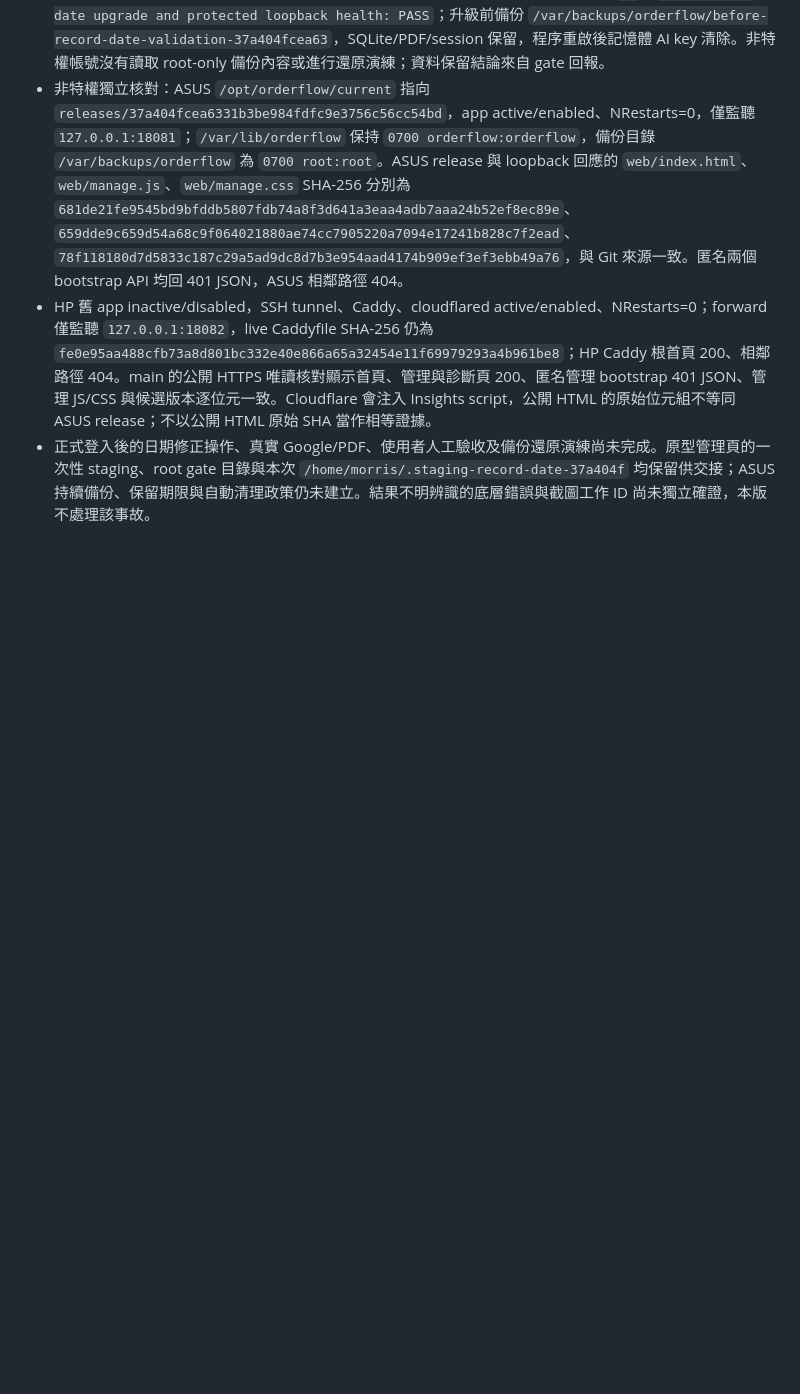
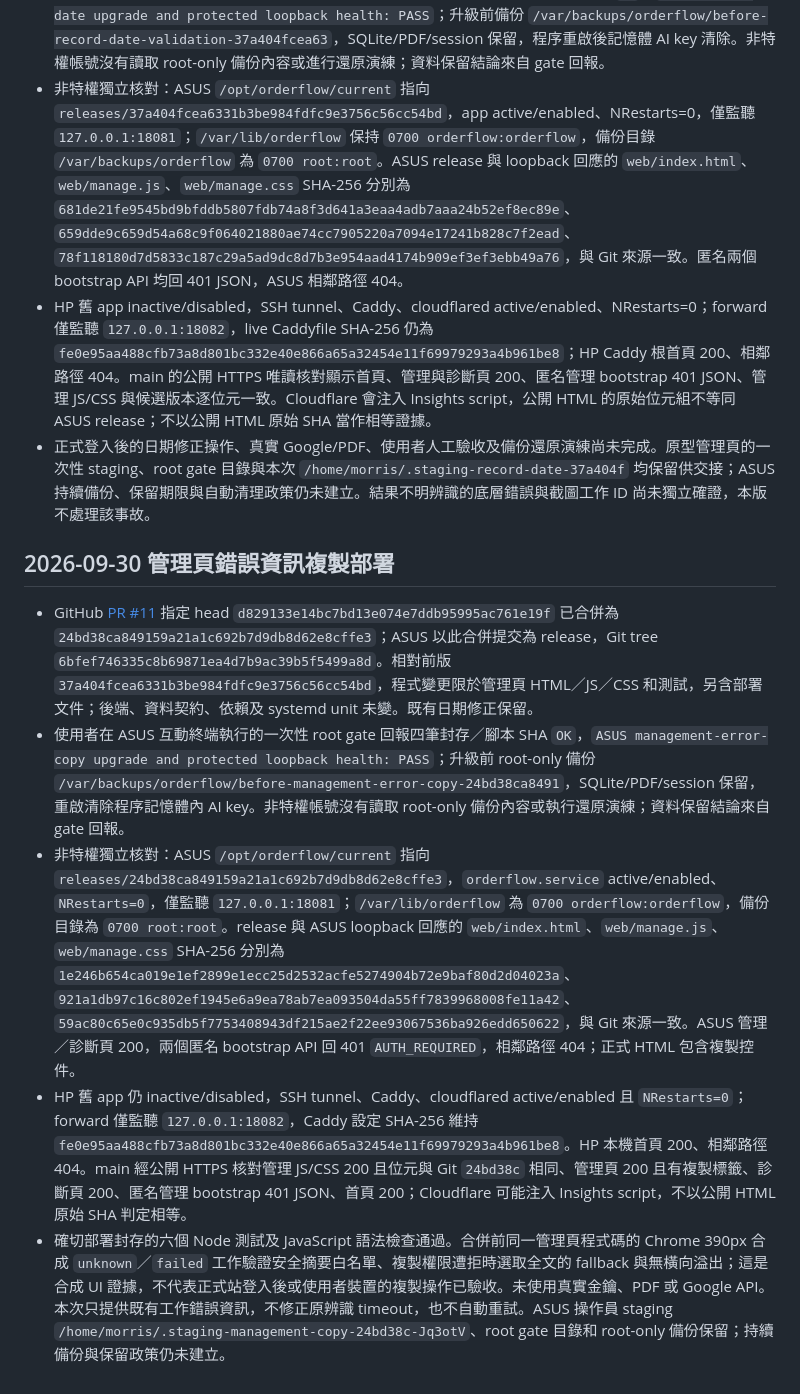
Before and after one commit to momonong/orderflow, a Markdown page: docs/asus-deployment-2026-09-28.md, the part around the change. Rendered like a GitHub page; blank space fills up the shorter version.

```diff
--- a/docs/asus-deployment-2026-09-28.md
+++ b/docs/asus-deployment-2026-09-28.md
@@ -34,3 +34,11 @@
 - 非特權獨立核對：ASUS `/opt/orderflow/current` 指向 `releases/37a404fcea6331b3be984fdfc9e3756c56cc54bd`，app active/enabled、NRestarts=0，僅監聽 `127.0.0.1:18081`；`/var/lib/orderflow` 保持 `0700 orderflow:orderflow`，備份目錄 `/var/backups/orderflow` 為 `0700 root:root`。ASUS release 與 loopback 回應的 `web/index.html`、`web/manage.js`、`web/manage.css` SHA-256 分別為 `681de21fe9545bd9bfddb5807fdb74a8f3d641a3eaa4adb7aaa24b52ef8ec89e`、`659dde9c659d54a68c9f064021880ae74cc7905220a7094e17241b828c7f2ead`、`78f118180d7d5833c187c29a5ad9dc8d7b3e954aad4174b909ef3ef3ebb49a76`，與 Git 來源一致。匿名兩個 bootstrap API 均回 401 JSON，ASUS 相鄰路徑 404。
 - HP 舊 app inactive/disabled，SSH tunnel、Caddy、cloudflared active/enabled、NRestarts=0；forward 僅監聽 `127.0.0.1:18082`，live Caddyfile SHA-256 仍為 `fe0e95aa488cfb73a8d801bc332e40e866a65a32454e11f69979293a4b961be8`；HP Caddy 根首頁 200、相鄰路徑 404。main 的公開 HTTPS 唯讀核對顯示首頁、管理與診斷頁 200、匿名管理 bootstrap 401 JSON、管理 JS/CSS 與候選版本逐位元一致。Cloudflare 會注入 Insights script，公開 HTML 的原始位元組不等同 ASUS release；不以公開 HTML 原始 SHA 當作相等證據。
 - 正式登入後的日期修正操作、真實 Google/PDF、使用者人工驗收及備份還原演練尚未完成。原型管理頁的一次性 staging、root gate 目錄與本次 `/home/morris/.staging-record-date-37a404f` 均保留供交接；ASUS 持續備份、保留期限與自動清理政策仍未建立。結果不明辨識的底層錯誤與截圖工作 ID 尚未獨立確證，本版不處理該事故。
+
+## 2026-09-30 管理頁錯誤資訊複製部署
+
+- GitHub [PR #11](https://github.com/momonong/orderflow/pull/11) 指定 head `d829133e14bc7bd13e074e7ddb95995ac761e19f` 已合併為 `24bd38ca849159a21a1c692b7d9db8d62e8cffe3`；ASUS 以此合併提交為 release，Git tree `6bfef746335c8b69871ea4d7b9ac39b5f5499a8d`。相對前版 `37a404fcea6331b3be984fdfc9e3756c56cc54bd`，程式變更限於管理頁 HTML／JS／CSS 和測試，另含部署文件；後端、資料契約、依賴及 systemd unit 未變。既有日期修正保留。
+- 使用者在 ASUS 互動終端執行的一次性 root gate 回報四筆封存／腳本 SHA `OK`，`ASUS management-error-copy upgrade and protected loopback health: PASS`；升級前 root-only 備份 `/var/backups/orderflow/before-management-error-copy-24bd38ca8491`，SQLite/PDF/session 保留，重啟清除程序記憶體內 AI key。非特權帳號沒有讀取 root-only 備份內容或執行還原演練；資料保留結論來自 gate 回報。
+- 非特權獨立核對：ASUS `/opt/orderflow/current` 指向 `releases/24bd38ca849159a21a1c692b7d9db8d62e8cffe3`，`orderflow.service` active/enabled、`NRestarts=0`，僅監聽 `127.0.0.1:18081`；`/var/lib/orderflow` 為 `0700 orderflow:orderflow`，備份目錄為 `0700 root:root`。release 與 ASUS loopback 回應的 `web/index.html`、`web/manage.js`、`web/manage.css` SHA-256 分別為 `1e246b654ca019e1ef2899e1ecc25d2532acfe5274904b72e9baf80d2d04023a`、`921a1db97c16c802ef1945e6a9ea78ab7ea093504da55ff7839968008fe11a42`、`59ac80c65e0c935db5f7753408943df215ae2f22ee93067536ba926edd650622`，與 Git 來源一致。ASUS 管理／診斷頁 200，兩個匿名 bootstrap API 回 401 `AUTH_REQUIRED`，相鄰路徑 404；正式 HTML 包含複製控件。
+- HP 舊 app 仍 inactive/disabled，SSH tunnel、Caddy、cloudflared active/enabled 且 `NRestarts=0`；forward 僅監聽 `127.0.0.1:18082`，Caddy 設定 SHA-256 維持 `fe0e95aa488cfb73a8d801bc332e40e866a65a32454e11f69979293a4b961be8`。HP 本機首頁 200、相鄰路徑 404。main 經公開 HTTPS 核對管理 JS/CSS 200 且位元與 Git `24bd38c` 相同、管理頁 200 且有複製標籤、診斷頁 200、匿名管理 bootstrap 401 JSON、首頁 200；Cloudflare 可能注入 Insights script，不以公開 HTML 原始 SHA 判定相等。
+- 確切部署封存的六個 Node 測試及 JavaScript 語法檢查通過。合併前同一管理頁程式碼的 Chrome 390px 合成 `unknown`／`failed` 工作驗證安全摘要白名單、複製權限遭拒時選取全文的 fallback 與無橫向溢出；這是合成 UI 證據，不代表正式站登入後或使用者裝置的複製操作已驗收。未使用真實金鑰、PDF 或 Google API。本次只提供既有工作錯誤資訊，不修正原辨識 timeout，也不自動重試。ASUS 操作員 staging `/home/morris/.staging-management-copy-24bd38c-Jq3otV`、root gate 目錄和 root-only 備份保留；持續備份與保留政策仍未建立。
```
Also changed, not shown: README.md (+3 -0 lines).
